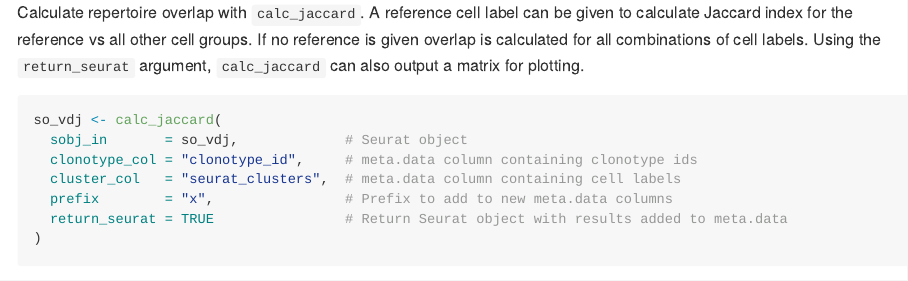
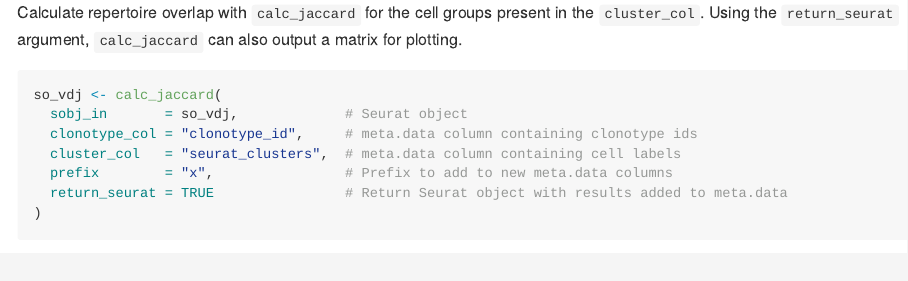
Before and after one commit to rnabioco/djvdj, an R Markdown document (README.Rmd): the page in a window 1100 px wide, from 4740 px down. The pictures show the output file README.md that the author committed with the source, drawn offline in the style of GitHub; badge pictures from the web are left out.

Commit message:
updated vignette

````diff
--- a/README.Rmd
+++ b/README.Rmd
@@ -801,7 +801,7 @@ plot_grid(
 
 <br>
 
-Calculate repertoire overlap with `calc_jaccard`. A reference cell label can be given to calculate Jaccard index for the reference vs all other cell groups. If no reference is given overlap is calculated for all combinations of cell labels. Using the `return_seurat` argument, `calc_jaccard` can also output a matrix for plotting.
+Calculate repertoire overlap with `calc_jaccard` for the cell groups present in the `cluster_col`. Using the `return_seurat` argument, `calc_jaccard` can also output a matrix for plotting.
 
 ```{r}
 so_vdj <- calc_jaccard(
````
Also changed, not shown: README.md.
